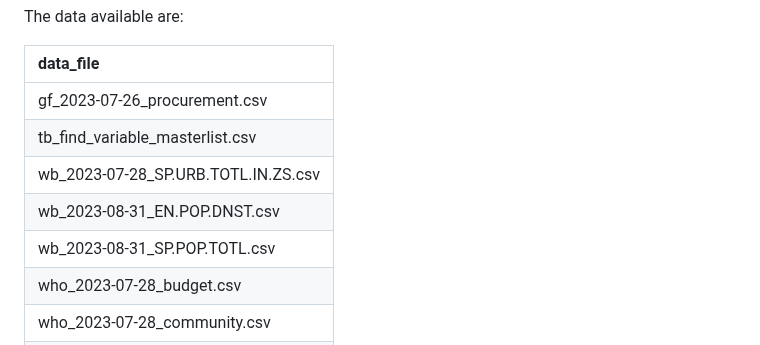
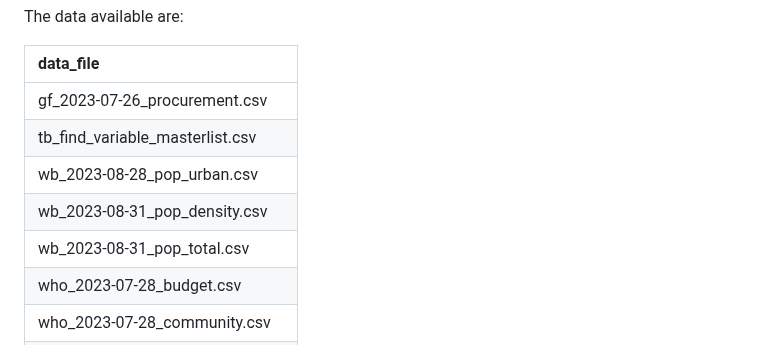
Before and after one commit to finddx/find.dxgap, a Markdown page: README.md, the part around the change. GitHub-like rendering.

```diff
--- a/README.md
+++ b/README.md
@@ -27,9 +27,9 @@ The data available are:
 |:------------------------------------|
 | gf_2023-07-26_procurement.csv       |
 | tb_find_variable_masterlist.csv     |
-| wb_2023-07-28_SP.URB.TOTL.IN.ZS.csv |
-| wb_2023-08-31_EN.POP.DNST.csv       |
-| wb_2023-08-31_SP.POP.TOTL.csv       |
+| wb_2023-08-28_pop_urban.csv |
+| wb_2023-08-31_pop_density.csv       |
+| wb_2023-08-31_pop_total.csv       |
 | who_2023-07-28_budget.csv           |
 | who_2023-07-28_community.csv        |
 | who_2023-07-28_estimates.csv        |
```
